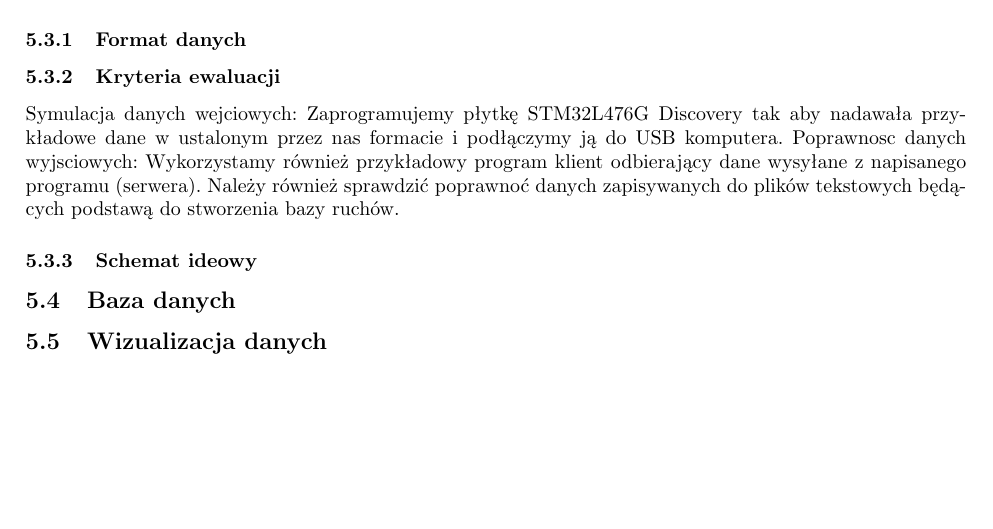
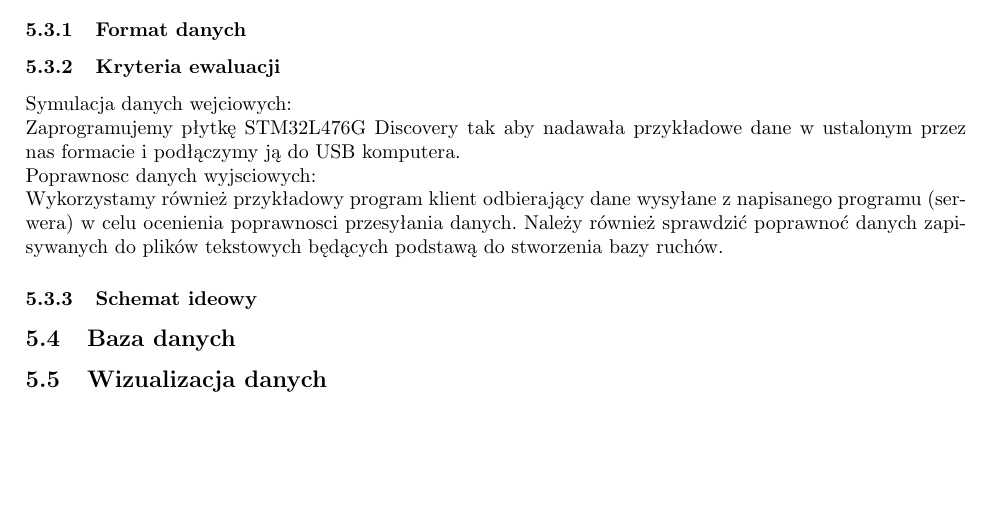
Before and after one commit to Sensglove/SG, a LaTeX document (specyfikacja_zadan.tex): part of page 4 of 4, cut so that both start at the same text. Compiled offline with pdfLaTeX.

Commit message:
założenia co do programu

```diff
--- a/specyfikacja_zadan.tex
+++ b/specyfikacja_zadan.tex
@@ -127,10 +127,10 @@ Osoby przydzielone do zadania: Ada Weiss, Małgorzata Witka-Jeżewska\\
 Zadaniem programu będzie odczyt danych przesyłanych z mikrokontrolera z portu USB komputera. Użytkownik po uruchomieniu programu będzie miał możliwoć rozpoczęcia procesu akwizycji danych. Dane będą wczytywane przez okreslony czas (prawdopodobnie 2s jak w dotychczasowych badaniach niosygnałów z przedramienia, co pozwoliłoby na synchronizację tych pomiarów) odszyfrowywane i przesyłane do programu do tworzenia wizualizacji rękawiczki i danych z sensorów z wykorzystaniem socketów. Dodatkowo program będzie umożliwiał użytkownikowi wybór typu ruchu który jest obecnie wykonywany. Każdorazowo po wykonanym pomiarze użytkownik będzie musiał zdecydować czy dany pomiar zapisać czy go odrzucić. W przypadku zapisu dane będą dodawane do bazy pomiarów. Oprogramowanie będzie tworzone systemie Linux z użyciem Qt kreatora.
 \subsubsection{Format danych}
 \subsubsection{Kryteria ewaluacji}
-Symulacja danych wejciowych:
-Zaprogramujemy płytkę STM32L476G Discovery tak aby nadawała przykładowe dane w ustalonym przez nas formacie i podłączymy ją do USB komputera.
-Poprawnosc danych wyjsciowych:
-Wykorzystamy również przykładowy program klient odbierający dane wysyłane z napisanego programu (serwera). Należy również sprawdzić poprawnoć danych zapisywanych do plików tekstowych będących podstawą do stworzenia bazy ruchów.
+Symulacja danych wejciowych: \\
+Zaprogramujemy płytkę STM32L476G Discovery tak aby nadawała przykładowe dane w ustalonym przez nas formacie i podłączymy ją do USB komputera.  \\
+Poprawnosc danych wyjsciowych:\\
+Wykorzystamy również przykładowy program klient odbierający dane wysyłane z napisanego programu (serwera) w celu ocenienia poprawnosci przesyłania danych. Należy również sprawdzić poprawnoć danych zapisywanych do plików tekstowych będących podstawą do stworzenia bazy ruchów.
 \subsubsection{Schemat ideowy}
 %diagram UML, klasy to ja nie wiem czy już się da cos okreslic
 
```
